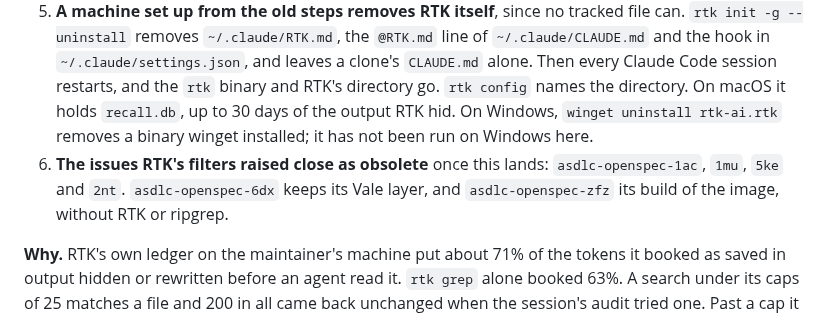
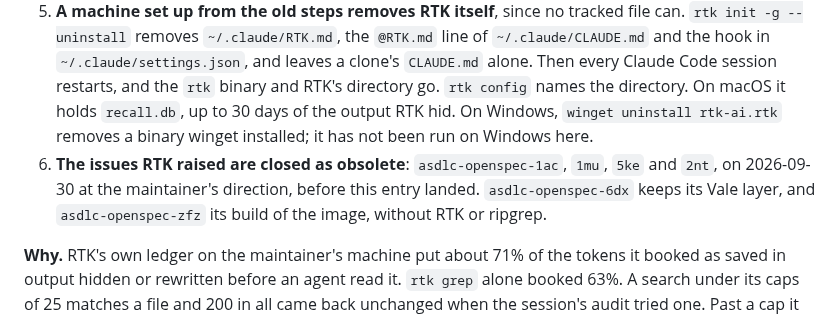
Before and after one commit to jasonroberts-tw/asdlc-openspec, a Markdown page: docs/decisions.md, the part around the change. Rendered like a GitHub page.

Commit message:
D-18 item 6 says the four RTK issues were closed before it landed (asdlc-openspec-wxz)
The maintainer had asdlc-openspec-1ac, 1mu, 5ke and 2nt closed as obsolete on 2026-09-30, before
pull request 91 merged; item 6 said they would close once it landed.

Co-Authored-By: Claude Opus 5.5 <noreply@anthropic.com>

```diff
--- a/docs/decisions.md
+++ b/docs/decisions.md
@@ -862,7 +862,7 @@ Retirement checklist, the disposition *Delete it outright* of `docs/retired/READ
 3. **The ripgrep step goes too.** `asdlc-openspec-f58` added it the same day, in pull request 90, because RTK's `rtk rg` runs the `rg` binary. Nothing in the repository runs `rg`. Where it loses: in a plain terminal outside Claude Code, the dev container's own shell included, `rg` is then "command not found", where keeping it would answer. Inside a session the two are the same, since `rg` there is Claude Code's own copy.
 4. **`scripts/hooks/guard-git.mjs` stops reading through an `rtk` prefix.** `RTK_SHELL` and `rtkCall`, from `asdlc-openspec-luu`, go with their 13 selftest cases and a sentence in the guard's row of `README.md`, `.claude/README.md` and `scripts/hooks/README.md`. The guard's header says what it no longer sees. The recommendation was to keep it. Where the choice loses: on a machine that still runs RTK, the guard does not refuse `rtk git push origin main` from a worktree, or `rtk gh pr edit --add-label` with the approval label from any checkout.
 5. **A machine set up from the old steps removes RTK itself**, since no tracked file can. `rtk init -g --uninstall` removes `~/.claude/RTK.md`, the `@RTK.md` line of `~/.claude/CLAUDE.md` and the hook in `~/.claude/settings.json`, and leaves a clone's `CLAUDE.md` alone. Then every Claude Code session restarts, and the `rtk` binary and RTK's directory go. `rtk config` names the directory. On macOS it holds `recall.db`, up to 30 days of the output RTK hid. On Windows, `winget uninstall rtk-ai.rtk` removes a binary winget installed; it has not been run on Windows here.
-6. **The issues RTK's filters raised close as obsolete** once this lands: `asdlc-openspec-1ac`, `1mu`, `5ke` and `2nt`. `asdlc-openspec-6dx` keeps its Vale layer, and `asdlc-openspec-zfz` its build of the image, without RTK or ripgrep.
+6. **The issues RTK raised are closed as obsolete**: `asdlc-openspec-1ac`, `1mu`, `5ke` and `2nt`, on 2026-09-30 at the maintainer's direction, before this entry landed. `asdlc-openspec-6dx` keeps its Vale layer, and `asdlc-openspec-zfz` its build of the image, without RTK or ripgrep.
 
 **Why.** RTK's own ledger on the maintainer's machine put about 71% of the tokens it booked as saved in output hidden or rewritten before an agent read it. `rtk grep` alone booked 63%. A search under its caps of 25 matches a file and 200 in all came back unchanged when the session's audit tried one. Past a cap it hides the rest, strips the indentation of the lines it shows and cuts them near 80 characters. `rtk gh pr checks` drops the check descriptions `open-pr` § 7 chooses by. About 19%, `rtk read`'s share, is `head` and `tail` windows booked against the whole file's size (`src/cmds/system/read.rs` at RTK v0.50.0), tokens `head` never showed.
 
```
